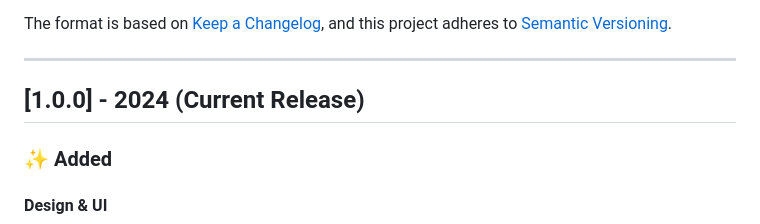
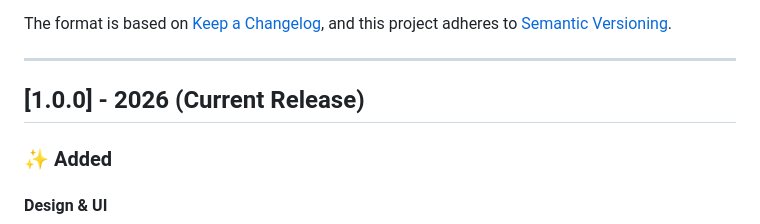
Before and after one commit to aviralcodes29/Portfolio, a Markdown page: CHANGELOG.md, the part around one of its changes. GitHub-like rendering.

Commit message:
Change release year in CHANGELOG
Updated the year in CHANGELOG from 2024 to 2026.

```diff
--- a/CHANGELOG.md
+++ b/CHANGELOG.md
@@ -7,7 +7,7 @@ and this project adheres to [Semantic Versioning](https://semver.org/).
 
 ---
 
-## [1.0.0] - 2024 (Current Release)
+## [1.0.0] - 2026 (Current Release)
 
 ### ✨ Added
 
```
Also changed, not shown: other parts of CHANGELOG.md (+1 -1 lines).
